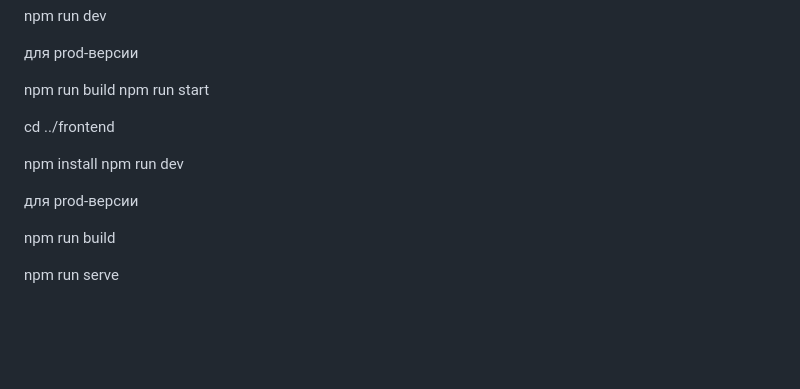
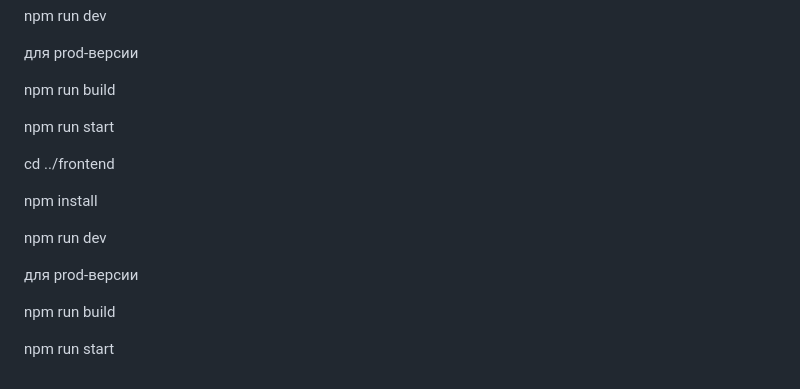
Before and after one commit to japusta/file-dropper, a Markdown page: README.md, the part around the change. Rendered like a GitHub page; blank space fills up the shorter version.

```diff
--- a/README.md
+++ b/README.md
@@ -109,15 +109,17 @@ npm run dev
 для prod-версии
 
 npm run build
+
 npm run start
 
 cd ../frontend
 
 npm install
+
 npm run dev
 
 для prod-версии
 
 npm run build
 
-npm run serve
+npm run start
```
